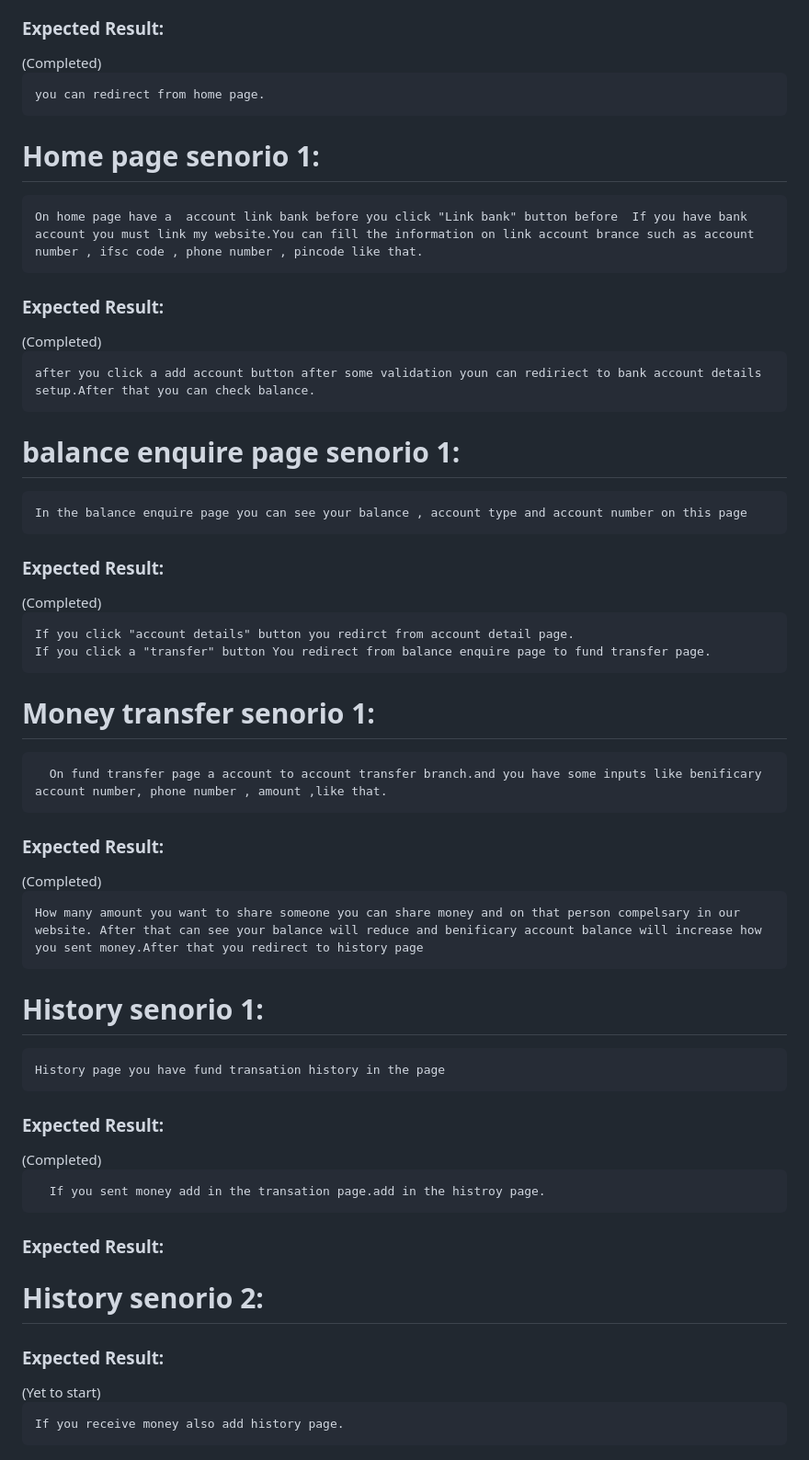
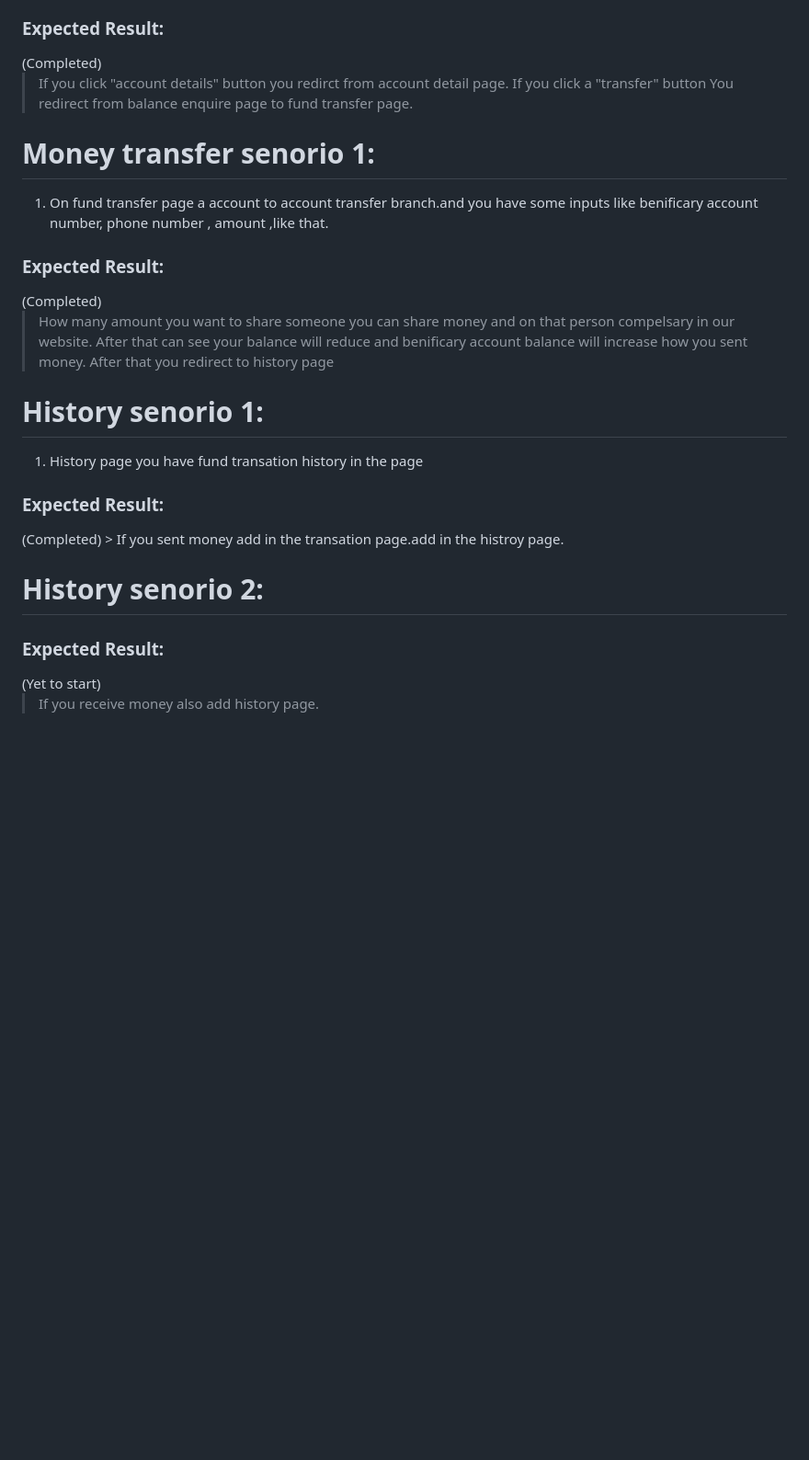
Before and after one commit to fssa-batch3/dharunraj.alagaruppu__web_project_2, a Markdown page: README.md, the part around one of its changes. Shown at 92% size. Rendered like a GitHub page; blank space fills up the shorter version.

```diff
--- a/README.md
+++ b/README.md
@@ -35,45 +60,26 @@
 
 <h3>Expected Result: </h3> (Completed)
 
-    you can redirect from home page.
-
-<h1>Home page senorio 1:</h1>
-
-    On home page have a  account link bank before you click "Link bank" button before  If you have bank account you must link my website.You can fill the information on link account brance such as account number , ifsc code , phone number , pincode like that.
-
-<h3>Expected Result: </h3> (Completed)
-
-    after you click a add account button after some validation youn can rediriect to bank account details setup.After that you can check balance.
-
-<h1>balance enquire page senorio 1:</h1>
-
-    In the balance enquire page you can see your balance , account type and account number on this page
-
-<h3>Expected Result: </h3> (Completed)
-
-    If you click "account details" button you redirct from account detail page.
-    If you click a "transfer" button You redirect from balance enquire page to fund transfer page.
+  >  If you click "account details" button you redirct from account detail page.
+   > If you click a "transfer" button You redirect from balance enquire page to fund transfer page.
 
 <h1>Money transfer senorio 1:</h1>
 
-      On fund transfer page a account to account transfer branch.and you have some inputs like benificary account number, phone number , amount ,like that.
-
+   1. On fund transfer page a account to account transfer branch.and you have some inputs like benificary
+      account number, phone number , amount ,like that.
 <h3>Expected Result: </h3>  (Completed)
 
-    How many amount you want to share someone you can share money and on that person compelsary in our website. After that can see your balance will reduce and benificary account balance will increase how you sent money.After that you redirect to history page
+   > How many amount you want to share someone you can share money and on that person compelsary in our website.
+   > After that can see your balance will reduce and benificary account balance will increase how you sent money.
+   >After that you redirect to history page
 
 <h1>History senorio 1:</h1>
 
-    History page you have fund transation history in the page
-
+   1. History page you have fund transation history in the page
 <h3>Expected Result: </h3> (Completed)
-
-      If you sent money add in the transation page.add in the histroy page.
-
-<h3>Expected Result: </h3>
-
+> If you sent money add in the transation page.add in the histroy page.
 <h1>History senorio 2:</h1>
 
 <h3>Expected Result: </h3> (Yet to start)
 
-    If you receive money also add history page.
+   > If you receive money also add history page.
```
Also changed, not shown: other parts of README.md (+44 -19 lines).
